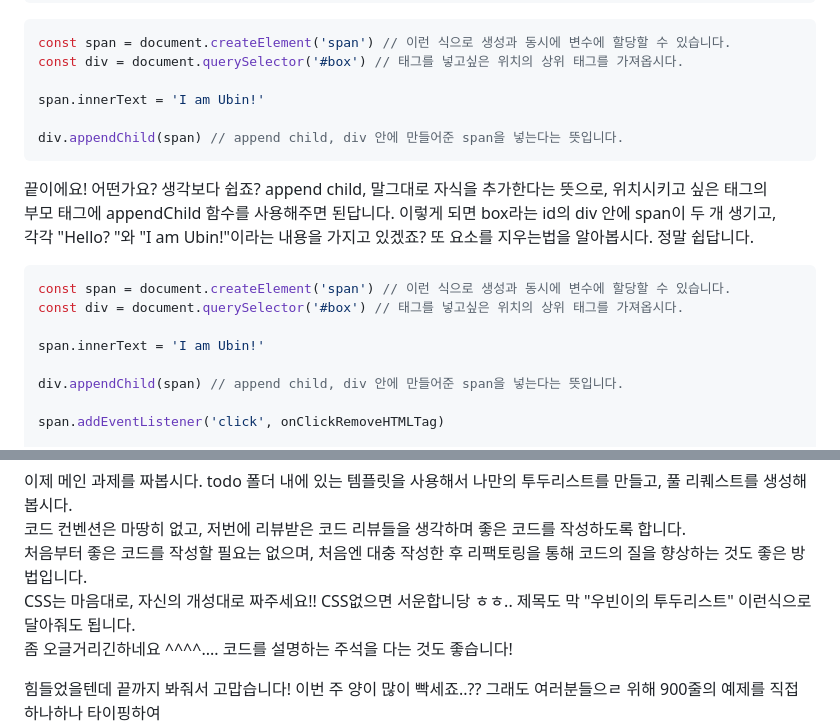
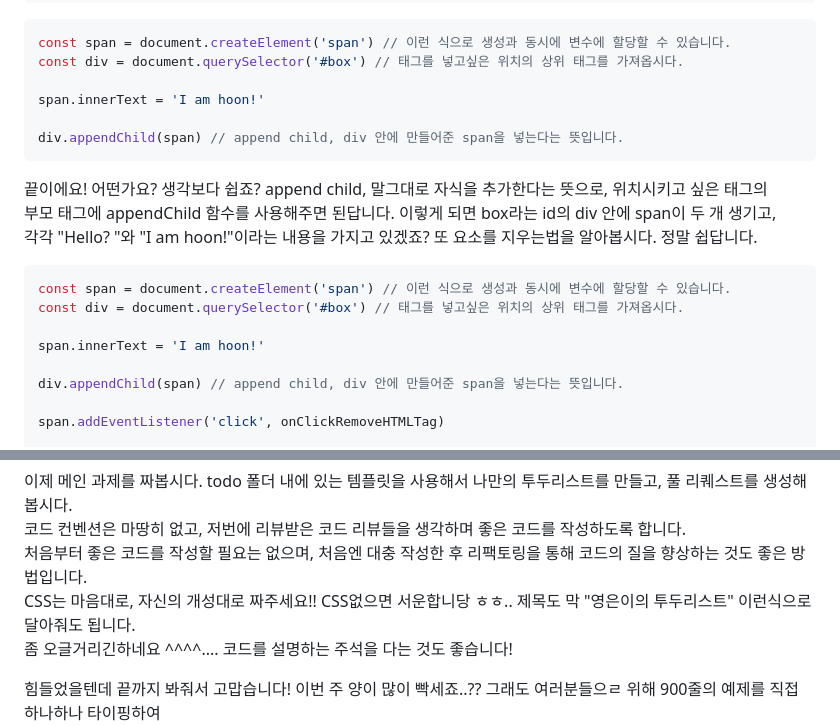
Before and after one commit to winshine0326/INSERT_todolist, a Markdown page: practice/references/reference3.md, 2 parts joined by grey strips. Drawn GitHub-style.

Commit message:
reference3.md 업데이트

````diff
--- a/practice/references/reference3.md
+++ b/practice/references/reference3.md
@@ -276,20 +276,20 @@ createElement는 JS에서 HTML 태그를 추가할 수 있는 문법이랍니다
 const span = document.createElement('span') // 이런 식으로 생성과 동시에 변수에 할당할 수 있습니다.
 const div = document.querySelector('#box') // 태그를 넣고싶은 위치의 상위 태그를 가져옵시다.
 
-span.innerText = 'I am Ubin!'
+span.innerText = 'I am hoon!'
 
 div.appendChild(span) // append child, div 안에 만들어준 span을 넣는다는 뜻입니다.
 ```
 
 끝이에요! 어떤가요? 생각보다 쉽죠? append child, 말그대로 자식을 추가한다는 뜻으로, 위치시키고 싶은 태그의
 부모 태그에 appendChild 함수를 사용해주면 된답니다. 이렇게 되면 box라는 id의 div 안에 span이 두 개 생기고,
-각각 "Hello? "와 "I am Ubin!"이라는 내용을 가지고 있겠죠? 또 요소를 지우는법을 알아봅시다. 정말 쉽답니다.
+각각 "Hello? "와 "I am hoon!"이라는 내용을 가지고 있겠죠? 또 요소를 지우는법을 알아봅시다. 정말 쉽답니다.
 
 ```js
 const span = document.createElement('span') // 이런 식으로 생성과 동시에 변수에 할당할 수 있습니다.
 const div = document.querySelector('#box') // 태그를 넣고싶은 위치의 상위 태그를 가져옵시다.
 
-span.innerText = 'I am Ubin!'
+span.innerText = 'I am hoon!'
 
 div.appendChild(span) // append child, div 안에 만들어준 span을 넣는다는 뜻입니다.
 
@@ -309,7 +309,7 @@ const onClickRemoveHTMLTag = (e) => {
 이제 메인 과제를 짜봅시다. todo 폴더 내에 있는 템플릿을 사용해서 나만의 투두리스트를 만들고, 풀 리퀘스트를 생성해봅시다.
 코드 컨벤션은 마땅히 없고, 저번에 리뷰받은 코드 리뷰들을 생각하며 좋은 코드를 작성하도록 합니다.
 처음부터 좋은 코드를 작성할 필요는 없으며, 처음엔 대충 작성한 후 리팩토링을 통해 코드의 질을 향상하는 것도 좋은 방법입니다.
-CSS는 마음대로, 자신의 개성대로 짜주세요!! CSS없으면 서운합니당 ㅎㅎ.. 제목도 막 "우빈이의 투두리스트" 이런식으로 달아줘도 됩니다.
+CSS는 마음대로, 자신의 개성대로 짜주세요!! CSS없으면 서운합니당 ㅎㅎ.. 제목도 막 "영은이의 투두리스트" 이런식으로 달아줘도 됩니다.
 좀 오글거리긴하네요 ^^^^.... 코드를 설명하는 주석을 다는 것도 좋습니다!
 
 힘들었을텐데 끝까지 봐줘서 고맙습니다! 이번 주 양이 많이 빡세죠..?? 그래도 여러분들으ㄹ 위해 900줄의 예제를 직접 하나하나 타이핑하여
````
